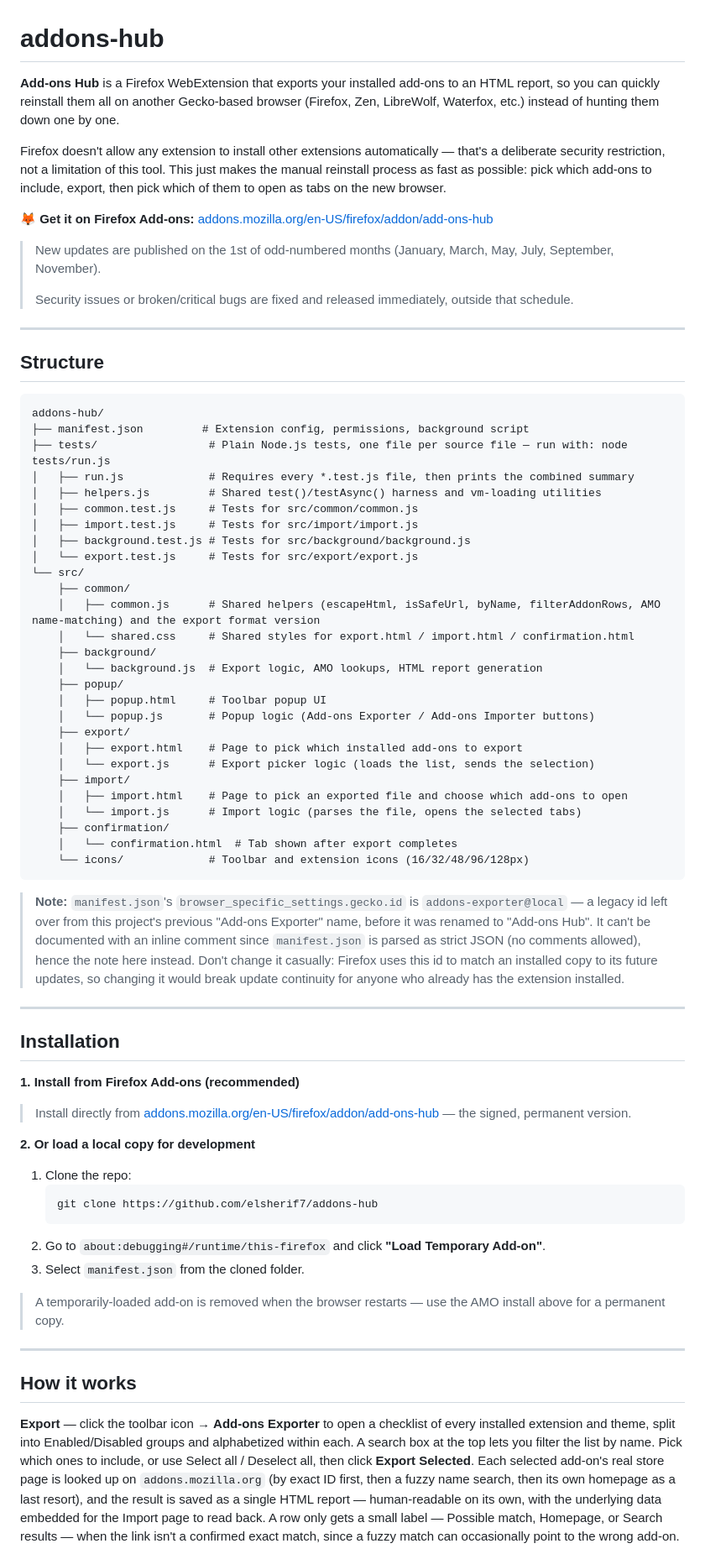
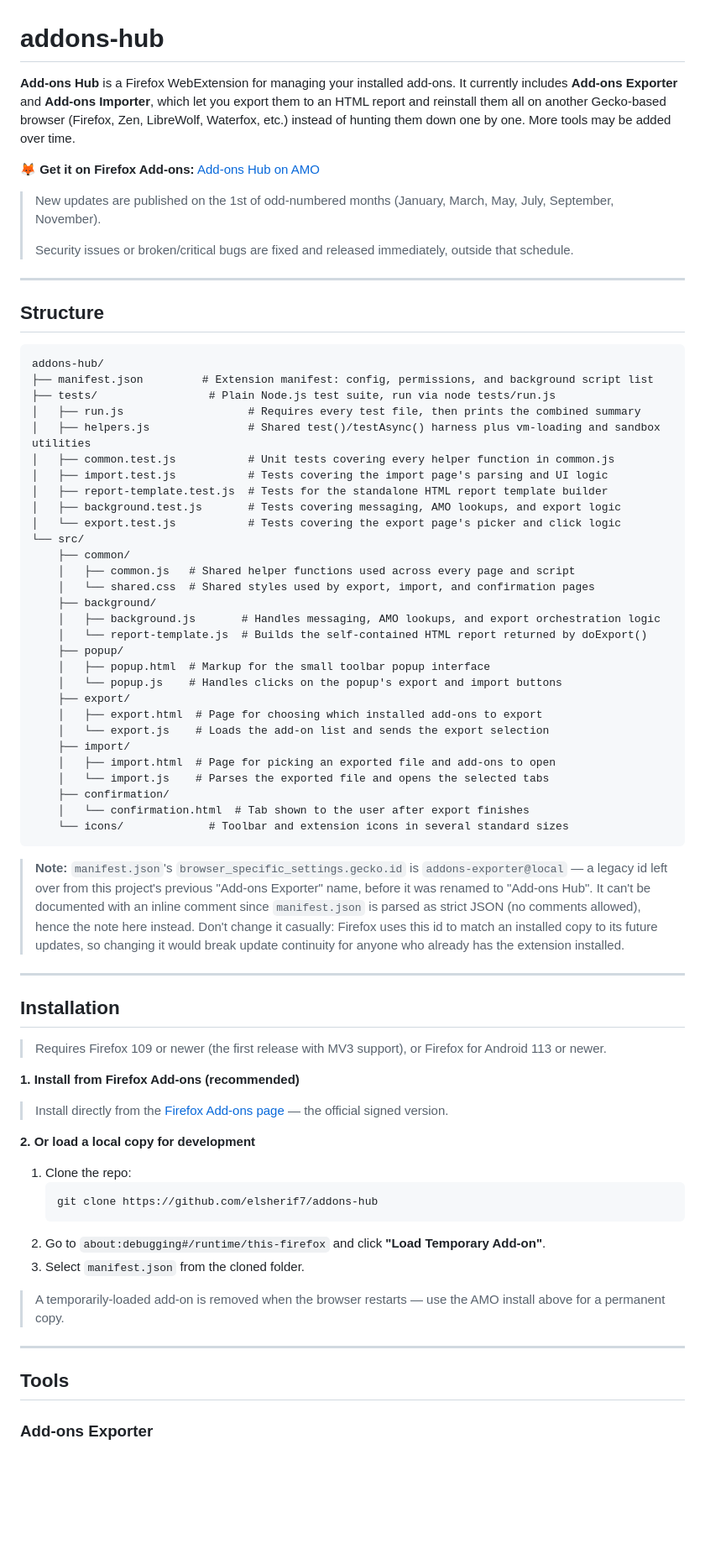
Before and after one commit to elsherif7/addons-exporter, a Markdown page: README.md, the part around one of its changes. Shown at 84% size. GitHub-like rendering; blank space fills up the shorter version.

Commit message:
docs: reframe README around Add-ons Hub as a multi-tool extension
Add-ons Hub used to read as a single-purpose exporter. Reworked the
intro, Structure tree, Installation, and the old "How it works"
section to present it as a growing set of tools, with Add-ons
Exporter and Add-ons Importer as the current two.

- Intro now names both tools and leaves room for future ones.
- Link text no longer shows raw URLs as anchor text.
- Structure tree updated with 7-12 word descriptions per entry.
- Manifest V3 version requirement moved from Permissions to
  Installation, where it's actually relevant.
- Removed the data_collection_permissions note from Permissions -
  redundant with the Privacy section right after it.
- Removed the "Migrated from Manifest V2" aside - true but off-topic.
- "How it works" renamed to "Tools", with each tool as its own
  subheading instead of a click-by-click walkthrough.

````diff
--- a/README.md
+++ b/README.md
@@ -1,10 +1,8 @@
 # addons-hub
 
-**Add-ons Hub** is a Firefox WebExtension that exports your installed add-ons to an HTML report, so you can quickly reinstall them all on another Gecko-based browser (Firefox, Zen, LibreWolf, Waterfox, etc.) instead of hunting them down one by one.
+**Add-ons Hub** is a Firefox WebExtension for managing your installed add-ons. It currently includes **Add-ons Exporter** and **Add-ons Importer**, which let you export them to an HTML report and reinstall them all on another Gecko-based browser (Firefox, Zen, LibreWolf, Waterfox, etc.) instead of hunting them down one by one. More tools may be added over time.
 
-Firefox doesn't allow any extension to install other extensions automatically — that's a deliberate security restriction, not a limitation of this tool. This just makes the manual reinstall process as fast as possible: pick which add-ons to include, export, then pick which of them to open as tabs on the new browser.
-
-**🦊 Get it on Firefox Add-ons:** [addons.mozilla.org/en-US/firefox/addon/add-ons-hub](https://addons.mozilla.org/en-US/firefox/addon/add-ons-hub/)
+**🦊 Get it on Firefox Add-ons:** [Add-ons Hub on AMO](https://addons.mozilla.org/en-US/firefox/addon/add-ons-hub/)
 
 > New updates are published on the 1st of odd-numbered months (January, March, May, July, September, November).
 >
@@ -16,32 +14,34 @@ Firefox doesn't allow any extension to install other extensions automatically
 
 ```
 addons-hub/
-├── manifest.json         # Extension config, permissions, background script
-├── tests/                 # Plain Node.js tests, one file per source file — run with: node tests/run.js
-│   ├── run.js             # Requires every *.test.js file, then prints the combined summary
-│   ├── helpers.js         # Shared test()/testAsync() harness and vm-loading utilities
-│   ├── common.test.js     # Tests for src/common/common.js
-│   ├── import.test.js     # Tests for src/import/import.js
-│   ├── background.test.js # Tests for src/background/background.js
-│   └── export.test.js     # Tests for src/export/export.js
+├── manifest.json         # Extension manifest: config, permissions, and background script list
+├── tests/                 # Plain Node.js test suite, run via node tests/run.js
+│   ├── run.js                   # Requires every test file, then prints the combined summary
+│   ├── helpers.js               # Shared test()/testAsync() harness plus vm-loading and sandbox utilities
+│   ├── common.test.js           # Unit tests covering every helper function in common.js
+│   ├── import.test.js           # Tests covering the import page's parsing and UI logic
+│   ├── report-template.test.js  # Tests for the standalone HTML report template builder
+│   ├── background.test.js       # Tests covering messaging, AMO lookups, and export logic
+│   └── export.test.js           # Tests covering the export page's picker and click logic
 └── src/
     ├── common/
-    │   ├── common.js      # Shared helpers (escapeHtml, isSafeUrl, byName, filterAddonRows, AMO name-matching) and the export format version
-    │   └── shared.css     # Shared styles for export.html / import.html / confirmation.html
+    │   ├── common.js   # Shared helper functions used across every page and script
+    │   └── shared.css  # Shared styles used by export, import, and confirmation pages
     ├── background/
-    │   └── background.js  # Export logic, AMO lookups, HTML report generation
+    │   ├── background.js       # Handles messaging, AMO lookups, and export orchestration logic
+    │   └── report-template.js  # Builds the self-contained HTML report returned by doExport()
     ├── popup/
-    │   ├── popup.html     # Toolbar popup UI
-    │   └── popup.js       # Popup logic (Add-ons Exporter / Add-ons Importer buttons)
+    │   ├── popup.html  # Markup for the small toolbar popup interface
+    │   └── popup.js    # Handles clicks on the popup's export and import buttons
     ├── export/
-    │   ├── export.html    # Page to pick which installed add-ons to export
-    │   └── export.js      # Export picker logic (loads the list, sends the selection)
+    │   ├── export.html  # Page for choosing which installed add-ons to export
+    │   └── export.js    # Loads the add-on list and sends the export selection
     ├── import/
-    │   ├── import.html    # Page to pick an exported file and choose which add-ons to open
-    │   └── import.js      # Import logic (parses the file, opens the selected tabs)
+    │   ├── import.html  # Page for picking an exported file and add-ons to open
+    │   └── import.js    # Parses the exported file and opens the selected tabs
     ├── confirmation/
-    │   └── confirmation.html  # Tab shown after export completes
-    └── icons/             # Toolbar and extension icons (16/32/48/96/128px)
+    │   └── confirmation.html  # Tab shown to the user after export finishes
+    └── icons/             # Toolbar and extension icons in several standard sizes
 ```
 
 > **Note:** `manifest.json`'s `browser_specific_settings.gecko.id` is
@@ -58,9 +58,11 @@ addons-hub/
 
 ## Installation
 
+> Requires Firefox 109 or newer (the first release with MV3 support), or Firefox for Android 113 or newer.
+
 **1. Install from Firefox Add-ons (recommended)**
 
-> Install directly from [addons.mozilla.org/en-US/firefox/addon/add-ons-hub](https://addons.mozilla.org/en-US/firefox/addon/add-ons-hub/) — the signed, permanent version.
+> Install directly from the [Firefox Add-ons page](https://addons.mozilla.org/en-US/firefox/addon/add-ons-hub/) — the official signed version.
 
 **2. Or load a local copy for development**
 
@@ -75,7 +77,7 @@ addons-hub/
 
 ---
 
-## How it works
+## Tools
 
-**Export** — click the toolbar icon → **Add-ons Exporter** to open a checklist of every installed extension and theme, split into Enabled/Disabled groups and alphabetized within each. A search box at the top lets you filter the list by name. Pick which ones to include, or use Select all / Deselect all, then click **Export Selected**. Each selected add-on's real store page is looked up on `addons.mozilla.org` (by exact ID first, then a fuzzy name search, then its own homepage as a last resort), and the result is saved as a single HTML report — human-readable on its own, with the underlying data embedded for the Import page to read back. A row only gets a small label — Possible match, Homepage, or Search results — when the link isn't a confirmed exact match, since a fuzzy match can occasionally point to the wrong add-on.
+### Add-ons Exporter
 
````
Also changed, not shown: other parts of README.md (+9 -9 lines).
